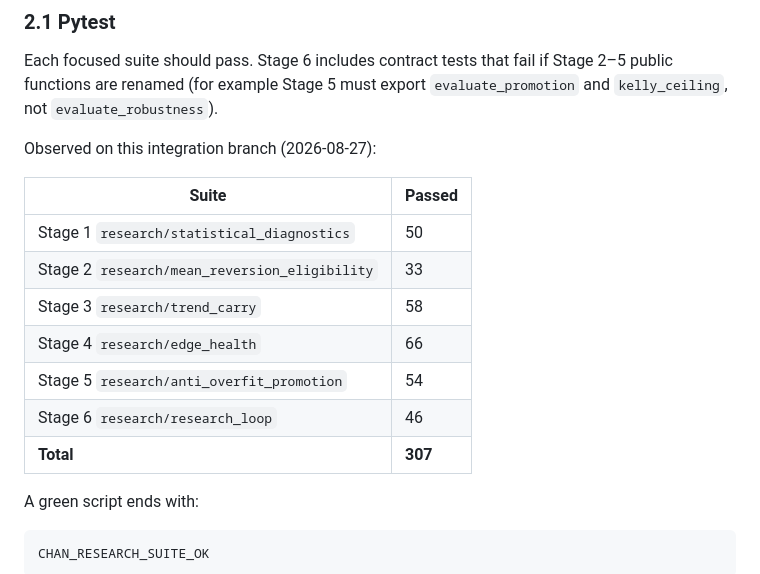
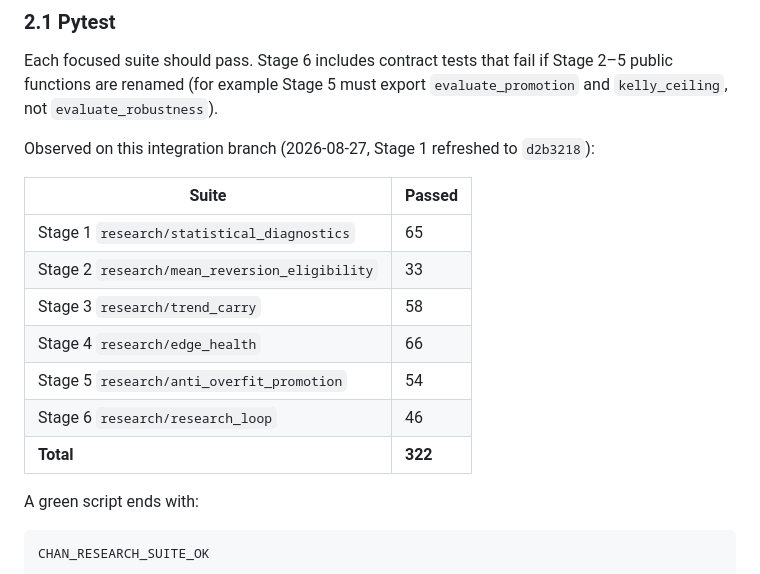
Before and after one commit to craiglutz801/InvestBest, a Markdown page: docs/CHAN_MORNING_TEST_PLAN.md, the part around the change. GitHub-like rendering.

```diff
--- a/docs/CHAN_MORNING_TEST_PLAN.md
+++ b/docs/CHAN_MORNING_TEST_PLAN.md
@@ -71,17 +71,17 @@ Do **not** run all six pytest directories in one invocation; several packages sh
 
 Each focused suite should pass. Stage 6 includes contract tests that fail if Stage 2–5 public functions are renamed (for example Stage 5 must export `evaluate_promotion` and `kelly_ceiling`, not `evaluate_robustness`).
 
-Observed on this integration branch (2026-08-27):
+Observed on this integration branch (2026-08-27, Stage 1 refreshed to `d2b3218`):
 
 | Suite | Passed |
 |---|---|
-| Stage 1 `research/statistical_diagnostics` | 50 |
+| Stage 1 `research/statistical_diagnostics` | 65 |
 | Stage 2 `research/mean_reversion_eligibility` | 33 |
 | Stage 3 `research/trend_carry` | 58 |
 | Stage 4 `research/edge_health` | 66 |
 | Stage 5 `research/anti_overfit_promotion` | 54 |
 | Stage 6 `research/research_loop` | 46 |
-| **Total** | **307** |
+| **Total** | **322** |
 
 A green script ends with:
 
```
Also changed, not shown: docs/CHAN_INTEGRATION_STACK.md (+2 -0 lines).
